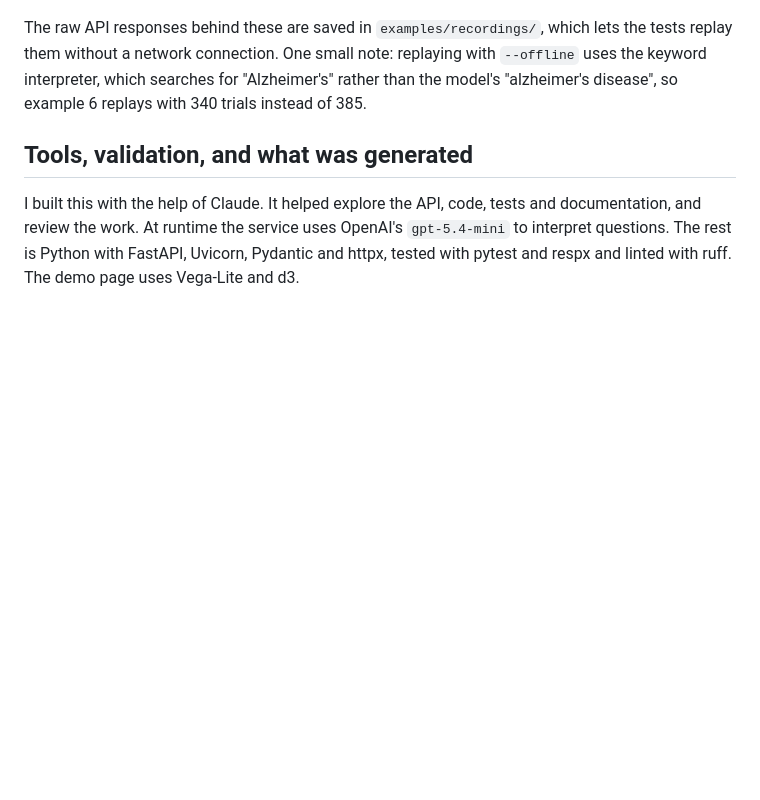
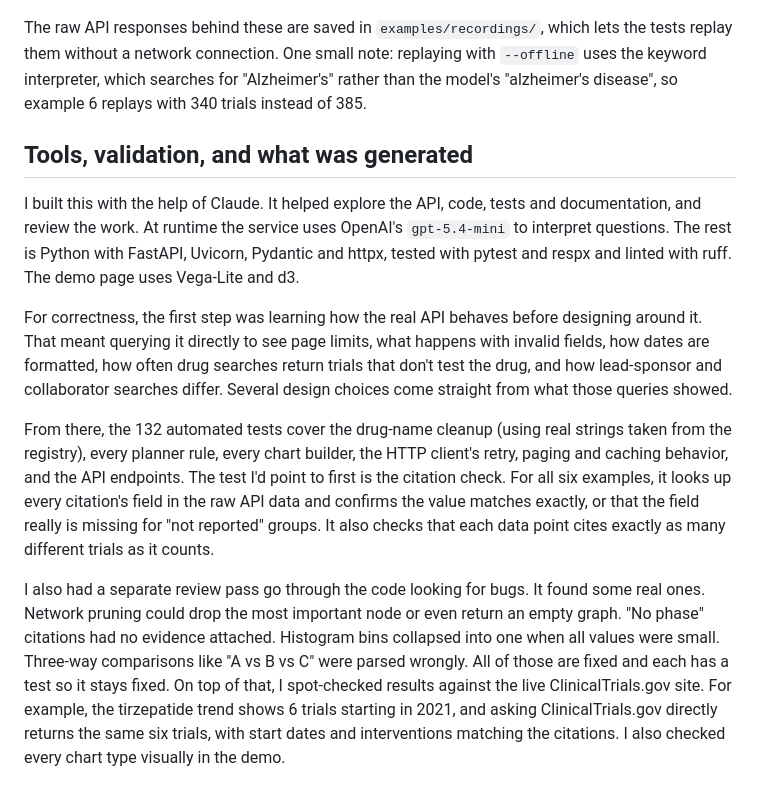
Before and after one commit to Richard-Xu-86/clinicaltrialsAgent, a Markdown page: README.md, the part around the change. Drawn GitHub-style; blank space fills up the shorter version.

```diff
--- a/README.md
+++ b/README.md
@@ -156,3 +156,9 @@ The raw API responses behind these are saved in `examples/recordings/`, which le
 ## Tools, validation, and what was generated
 
 I built this with the help of Claude. It helped explore the API, code, tests and documentation, and review the work. At runtime the service uses OpenAI's `gpt-5.4-mini` to interpret questions. The rest is Python with FastAPI, Uvicorn, Pydantic and httpx, tested with pytest and respx and linted with ruff. The demo page uses Vega-Lite and d3.
+
+For correctness, the first step was learning how the real API behaves before designing around it. That meant querying it directly to see page limits, what happens with invalid fields, how dates are formatted, how often drug searches return trials that don't test the drug, and how lead-sponsor and collaborator searches differ. Several design choices come straight from what those queries showed.
+
+From there, the 132 automated tests cover the drug-name cleanup (using real strings taken from the registry), every planner rule, every chart builder, the HTTP client's retry, paging and caching behavior, and the API endpoints. The test I'd point to first is the citation check. For all six examples, it looks up every citation's field in the raw API data and confirms the value matches exactly, or that the field really is missing for "not reported" groups. It also checks that each data point cites exactly as many different trials as it counts.
+
+I also had a separate review pass go through the code looking for bugs. It found some real ones. Network pruning could drop the most important node or even return an empty graph. "No phase" citations had no evidence attached. Histogram bins collapsed into one when all values were small. Three-way comparisons like "A vs B vs C" were parsed wrongly. All of those are fixed and each has a test so it stays fixed. On top of that, I spot-checked results against the live ClinicalTrials.gov site. For example, the tirzepatide trend shows 6 trials starting in 2021, and asking ClinicalTrials.gov directly returns the same six trials, with start dates and interventions matching the citations. I also checked every chart type visually in the demo.
```
